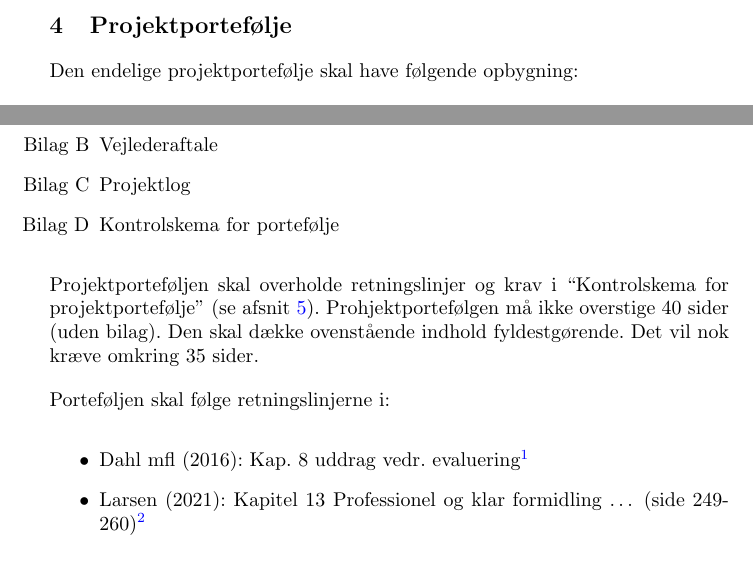
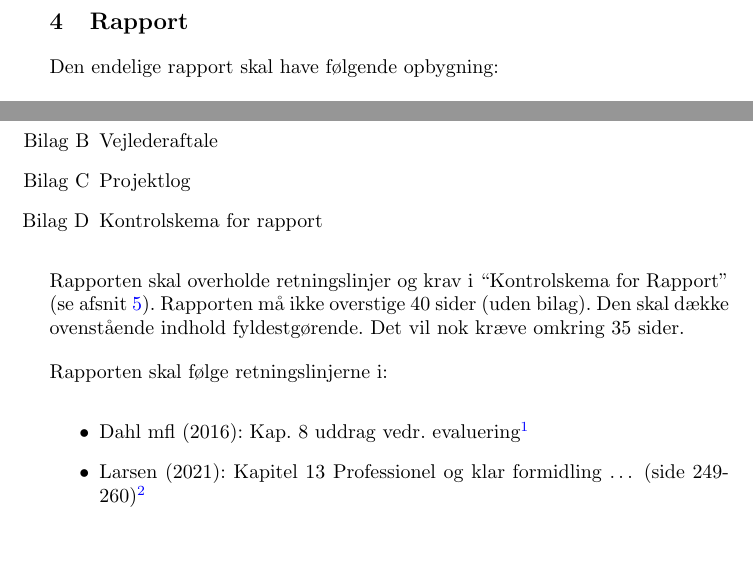
Before and after one commit to SDU-SW-Engineering/sdu-se-teaching-sem1, a LaTeX book (doc/project_handin_requirements.tex): two parts of page 2 of 4, joined at a grey line, cut at the place of the change. Compiled offline with pdfLaTeX.

Commit message:
portefølge -> rapport

```diff
--- a/doc/project_handin_requirements.tex
+++ b/doc/project_handin_requirements.tex
@@ -18,10 +18,10 @@ Ved afslutningen af projektet afleveres det endelige C\#-projekt og den endelige
 C\#-projektet afleveres som en zip-fil. Øvrige krav til C\#-projektet fremgår af projektbeskrivelsen (se på itslearning under Planer/Semesterprojekt og Projektbeskrivelse).
 
 \newpage
-\section{Projektportefølje}
+\section{Rapport}
 \label{sec:report}
 
-Den endelige projektportefølje skal have følgende opbygning:
+Den endelige rapport skal have følgende opbygning:
 \begin{enumerate}
   \item[i] Forside
   \item[ii] Indholdsfortegnelse
@@ -37,12 +37,12 @@ Den endelige projektportefølje skal have følgende opbygning:
   \item[Bilag A] Samarbejdsaftale
   \item[Bilag B] Vejlederaftale
   \item[Bilag C] Projektlog
-  \item[Bilag D] Kontrolskema for portefølje
+  \item[Bilag D] Kontrolskema for rapport
 \end{enumerate}
 
-Projektporteføljen skal overholde retningslinjer og krav i “Kontrolskema for projektportefølje” (se afsnit \ref{sec:control}). Prohjektportefølgen må ikke overstige 40 sider (uden bilag). Den skal dække ovenstående indhold fyldestgørende. Det vil nok kræve omkring 35 sider.
+Rapporten skal overholde retningslinjer og krav i “Kontrolskema for Rapport” (se afsnit \ref{sec:control}). Rapporten må ikke overstige 40 sider (uden bilag). Den skal dække ovenstående indhold fyldestgørende. Det vil nok kræve omkring 35 sider.
 
-Porteføljen skal følge retningslinjerne i:
+Rapporten skal følge retningslinjerne i:
 \begin{itemize}
   \item Dahl mfl (2016): Kap. 8 uddrag vedr. evaluering\footnote{Tilgængelig på itslearning under fase 4.}
   \item Larsen (2021): Kapitel 13 Professionel og klar formidling … (side 249-260)\footnote{\url{https://projekterograpporterpaatekniskeudd-2udg.digi.hansreitzel.dk/?id=157}}
```
Also changed, not shown: doc/project_handin_requirements.tex (10 more changed lines).
